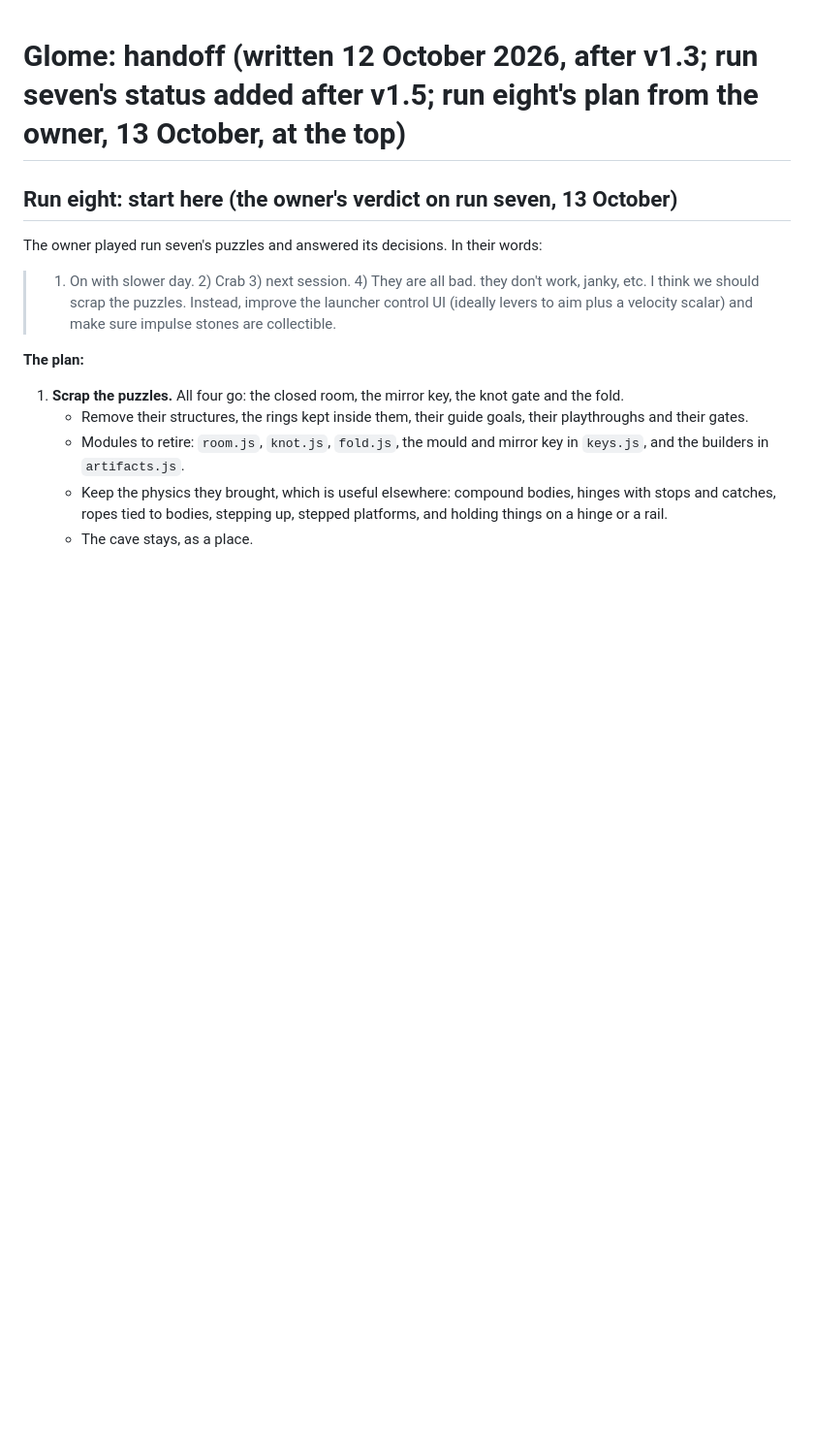
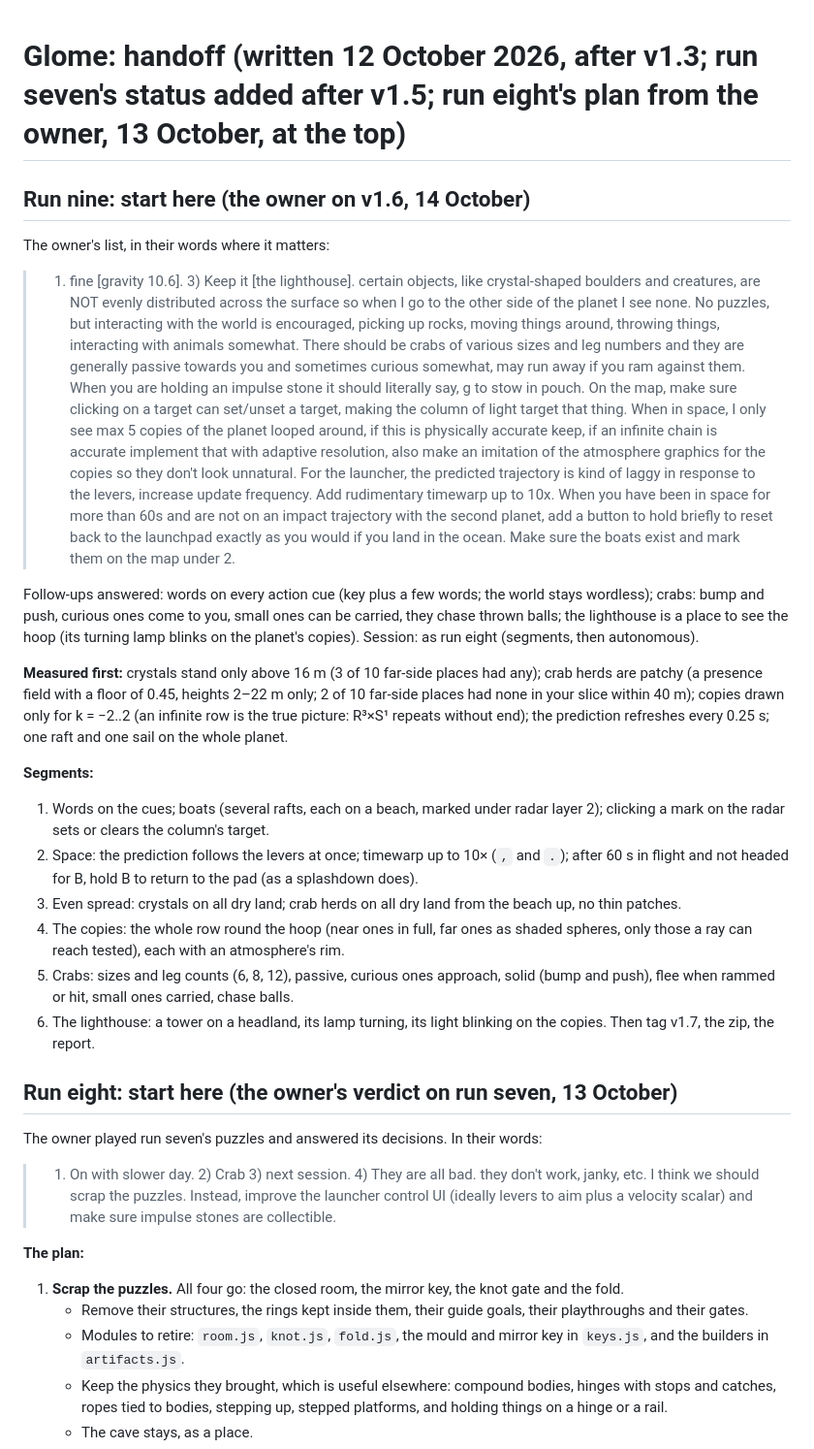
Before and after one commit to bengreff/glome, a Markdown page: docs/HANDOFF.md, the part around the change. Shown at 97% size. Drawn GitHub-style; blank space fills up the shorter version.

Commit message:
Handoff: run nine's plan from the owner (even spread, crabs of many kinds, words on cues, map targets, the whole row of copies, timewarp, return from space, boats, the lighthouse)
Co-Authored-By: Claude Opus 5.5 <noreply@anthropic.com>

```diff
--- a/docs/HANDOFF.md
+++ b/docs/HANDOFF.md
@@ -1,4 +1,22 @@
 # Glome: handoff (written 12 October 2026, after v1.3; run seven's status added after v1.5; run eight's plan from the owner, 13 October, at the top)
+
+## Run nine: start here (the owner on v1.6, 14 October)
+
+The owner's list, in their words where it matters:
+> 1) fine [gravity 10.6]. 3) Keep it [the lighthouse]. certain objects, like crystal-shaped boulders and creatures, are NOT evenly distributed across the surface so when I go to the other side of the planet I see none. No puzzles, but interacting with the world is encouraged, picking up rocks, moving things around, throwing things, interacting with animals somewhat. There should be crabs of various sizes and leg numbers and they are generally passive towards you and sometimes curious somewhat, may run away if you ram against them. When you are holding an impulse stone it should literally say, g to stow in pouch. On the map, make sure clicking on a target can set/unset a target, making the column of light target that thing. When in space, I only see max 5 copies of the planet looped around, if this is physically accurate keep, if an infinite chain is accurate implement that with adaptive resolution, also make an imitation of the atmosphere graphics for the copies so they don't look unnatural. For the launcher, the predicted trajectory is kind of laggy in response to the levers, increase update frequency. Add rudimentary timewarp up to 10x. When you have been in space for more than 60s and are not on an impact trajectory with the second planet, add a button to hold briefly to reset back to the launchpad exactly as you would if you land in the ocean. Make sure the boats exist and mark them on the map under 2.
+
+Follow-ups answered: words on every action cue (key plus a few words; the world stays wordless); crabs: bump and push, curious ones come to you, small ones can be carried, they chase thrown balls; the lighthouse is a place to see the hoop (its turning lamp blinks on the planet's copies). Session: as run eight (segments, then autonomous).
+
+**Measured first:** crystals stand only above 16 m (3 of 10 far-side places had any); crab herds are patchy (a presence field with a floor of 0.45, heights 2–22 m only; 2 of 10 far-side places had none in your slice within 40 m); copies drawn only for k = −2..2 (an infinite row is the true picture: R³×S¹ repeats without end); the prediction refreshes every 0.25 s; one raft and one sail on the whole planet.
+
+**Segments:**
+1. Words on the cues; boats (several rafts, each on a beach, marked under radar layer 2); clicking a mark on the radar sets or clears the column's target.
+2. Space: the prediction follows the levers at once; timewarp up to 10× (`,` and `.`); after 60 s in flight and not headed for B, hold B to return to the pad (as a splashdown does).
+3. Even spread: crystals on all dry land; crab herds on all dry land from the beach up, no thin patches.
+4. The copies: the whole row round the hoop (near ones in full, far ones as shaded spheres, only those a ray can reach tested), each with an atmosphere's rim.
+5. Crabs: sizes and leg counts (6, 8, 12), passive, curious ones approach, solid (bump and push), flee when rammed or hit, small ones carried, chase balls.
+6. The lighthouse: a tower on a headland, its lamp turning, its light blinking on the copies.
+Then tag v1.7, the zip, the report.
 
 ## Run eight: start here (the owner's verdict on run seven, 13 October)
 
```
